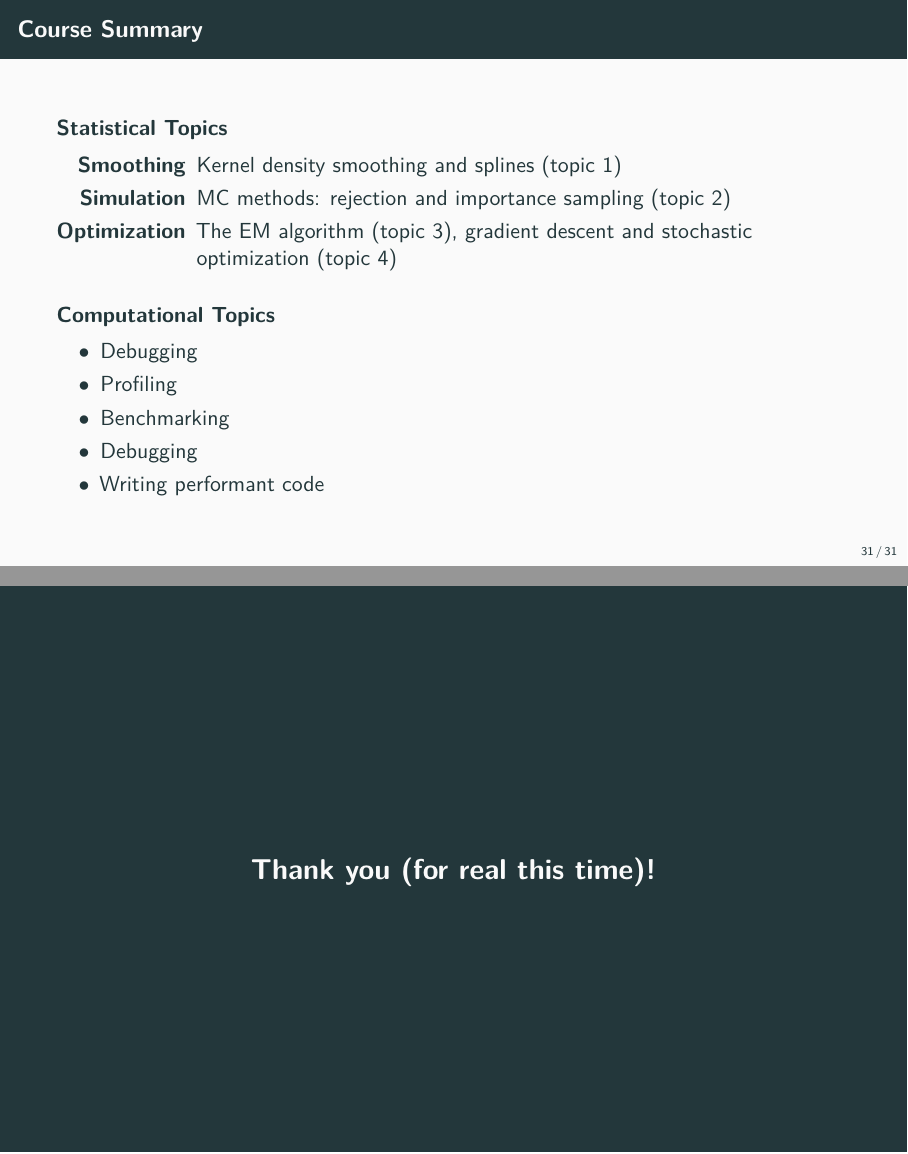
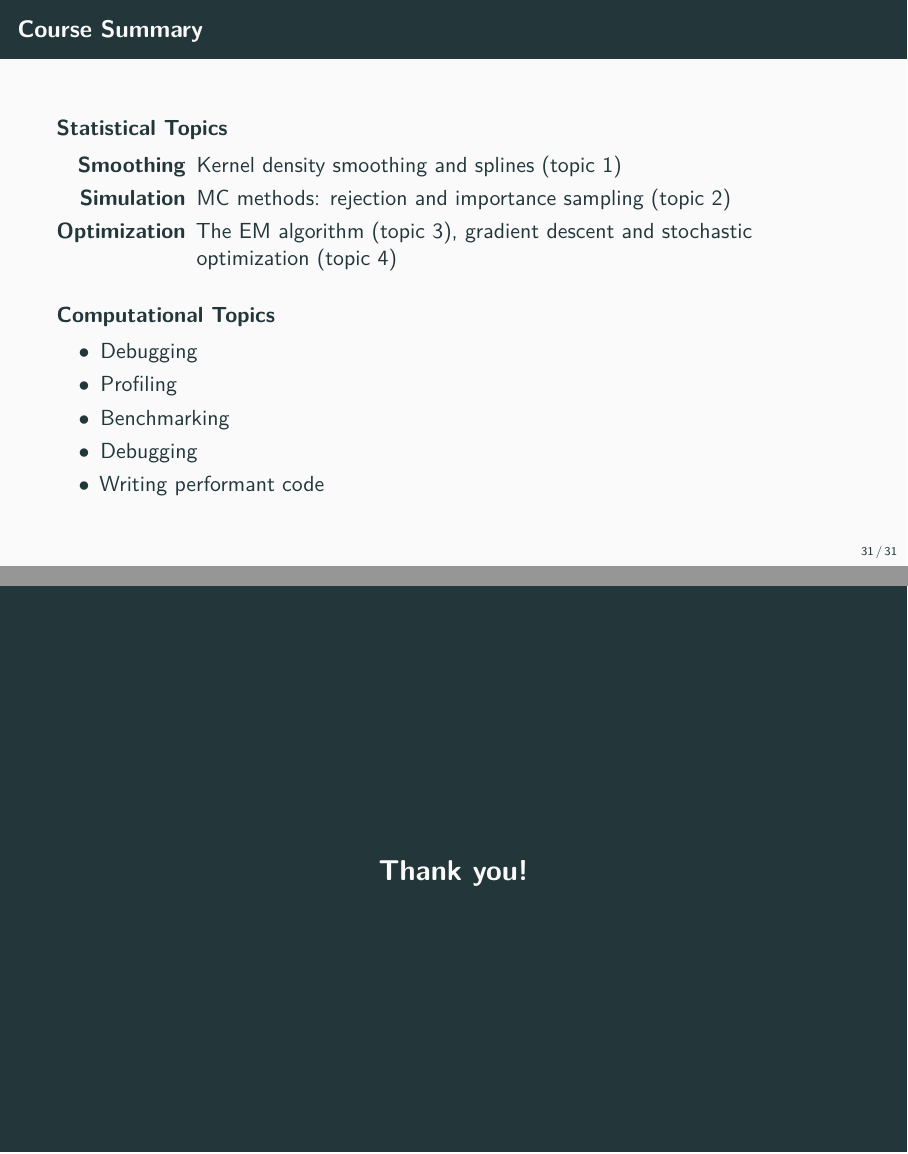
Before and after one commit to math-ku/compstat, LaTeX slides (lecture14/main.tex): pages 120 and 121 of 121, joined at a grey line. Compiled offline with pdfLaTeX.

Commit message:
feat: fix last slide

```diff
--- a/lecture14/main.tex
+++ b/lecture14/main.tex
@@ -925,7 +925,7 @@
 \end{frame}
 
 \begin{frame}[standout]
-  Thank you (for real this time)!
+  Thank you!
 \end{frame}
 
 % \appendix
```
Also changed, not shown: lecture14/main.pdf.
